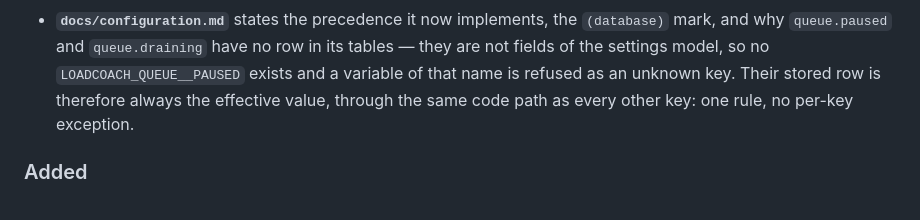
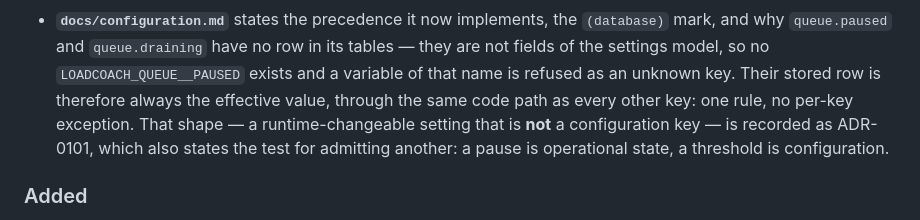
Before and after one commit to JPKell/LoadCoach, a Markdown page: CHANGELOG.md, the part around the change. Rendered like a GitHub page.

Commit message:
docs(changelog): name ADR-0101 in the 1.1.2 entry
Co-Authored-By: Claude Opus 5 <noreply@anthropic.com>

```diff
--- a/CHANGELOG.md
+++ b/CHANGELOG.md
@@ -40,7 +40,9 @@ again. No schema change, no new runtime-changeable key.
   why `queue.paused` and `queue.draining` have no row in its tables — they are not fields of the
   settings model, so no `LOADCOACH_QUEUE__PAUSED` exists and a variable of that name is refused as
   an unknown key. Their stored row is therefore always the effective value, through the same code
-  path as every other key: one rule, no per-key exception.
+  path as every other key: one rule, no per-key exception. That shape — a runtime-changeable
+  setting that is **not** a configuration key — is recorded as ADR-0101, which also states the
+  test for admitting another: a pause is operational state, a threshold is configuration.
 
 ### Added
 
```
